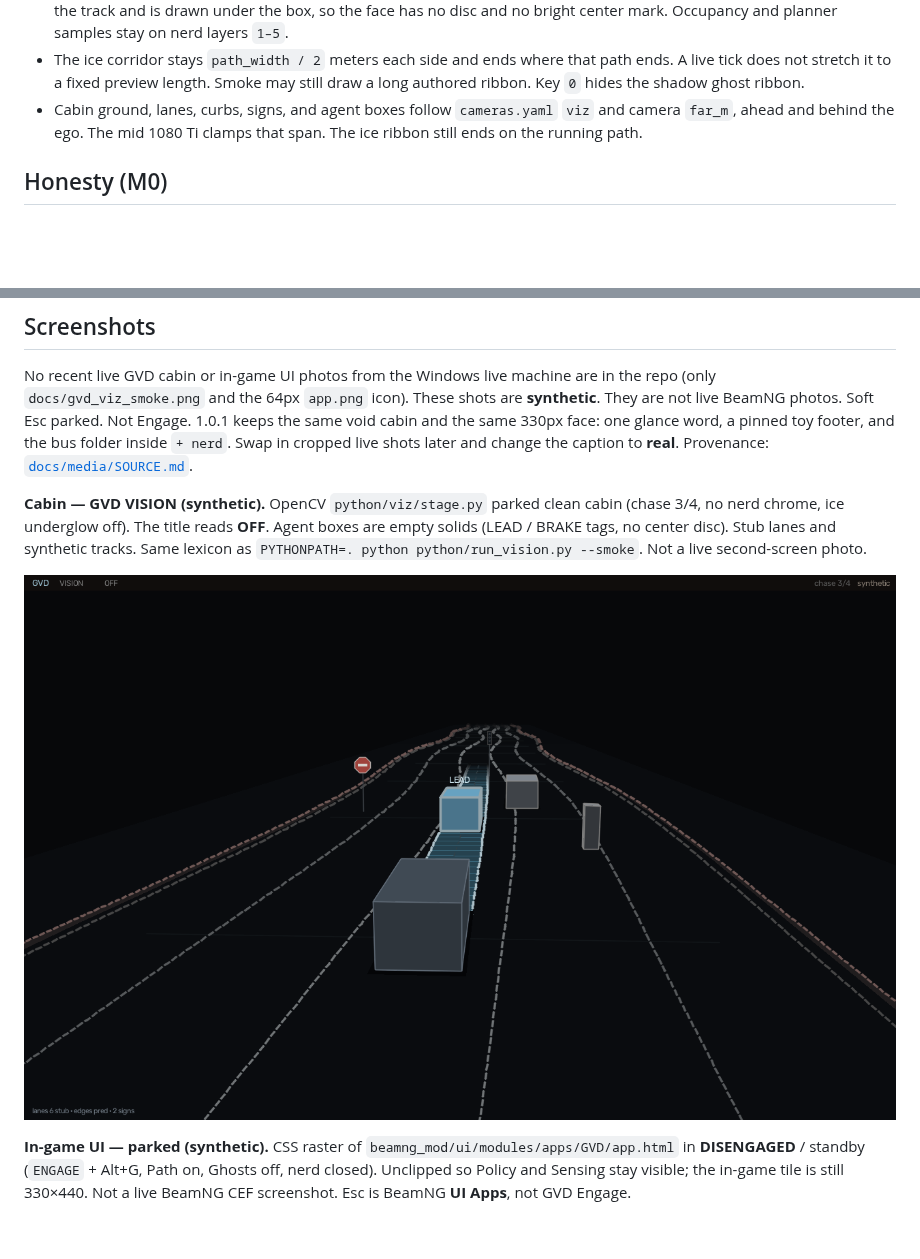
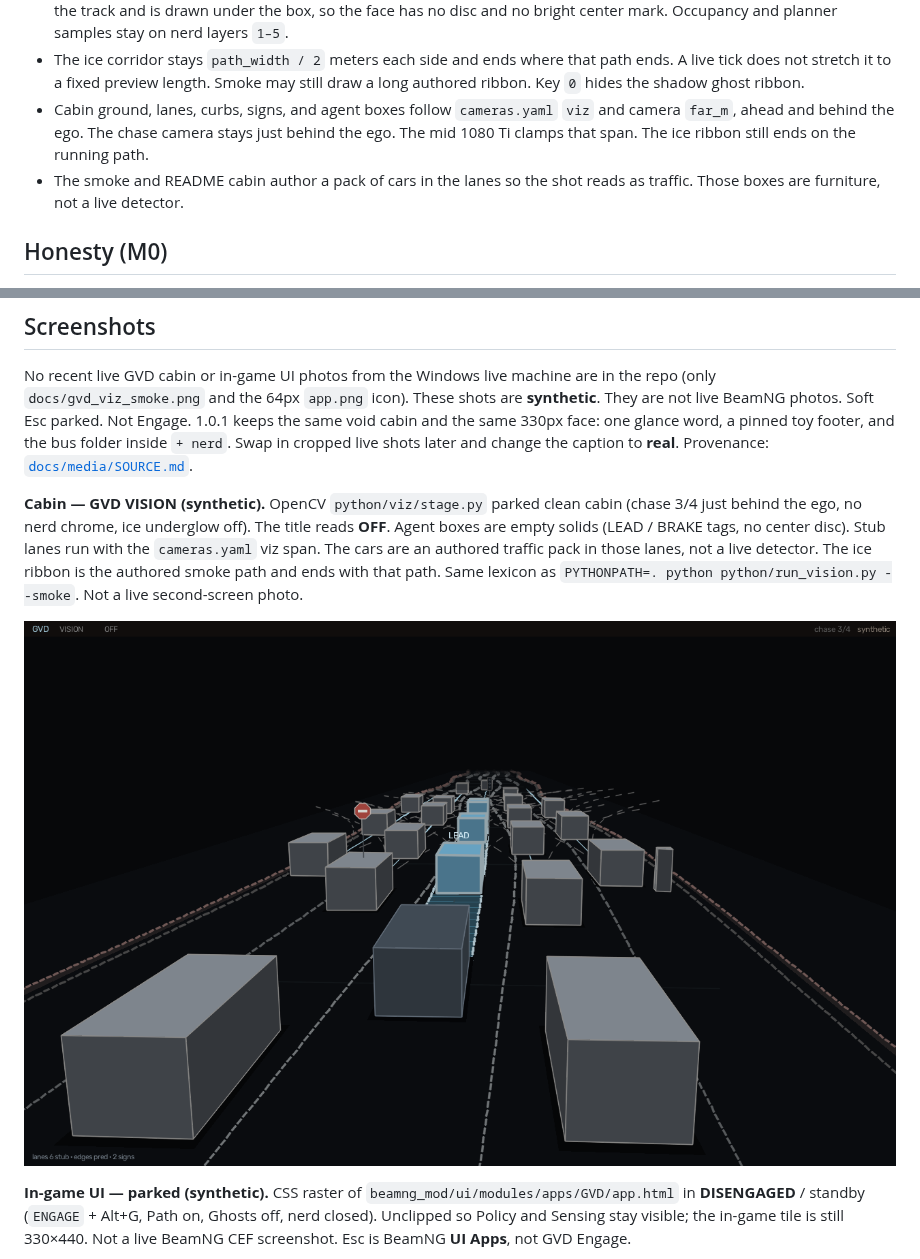
Before and after one commit to Mbeck2008-web/grok-vision-drive, a Markdown page: README.md, 2 parts joined by grey strips. GitHub-like rendering; pictures changed too: docs/media/gvd_cabin_synthetic.png; blank space fills up the shorter version.

```diff
--- a/README.md
+++ b/README.md
@@ -37,7 +37,8 @@ UI
 - Key `0` still hides nerd chrome. The title word stays, because that bar is already on the clean cabin.
 - Cabin agent boxes are empty solids. LEAD and BRAKE stay. The forecast is a thin ice line that starts half a length ahead of the track and is drawn under the box, so the face has no disc and no bright center mark. Occupancy and planner samples stay on nerd layers `1–5`.
 - The ice corridor stays `path_width / 2` meters each side and ends where that path ends. A live tick does not stretch it to a fixed preview length. Smoke may still draw a long authored ribbon. Key `0` hides the shadow ghost ribbon.
-- Cabin ground, lanes, curbs, signs, and agent boxes follow `cameras.yaml` `viz` and camera `far_m`, ahead and behind the ego. The mid 1080 Ti clamps that span. The ice ribbon still ends on the running path.
+- Cabin ground, lanes, curbs, signs, and agent boxes follow `cameras.yaml` `viz` and camera `far_m`, ahead and behind the ego. The chase camera stays just behind the ego. The mid 1080 Ti clamps that span. The ice ribbon still ends on the running path.
+- The smoke and README cabin author a pack of cars in the lanes so the shot reads as traffic. Those boxes are furniture, not a live detector.
 
 ## Honesty (M0)
 
@@ -55,7 +56,7 @@ Credits: [VisionPilot](https://github.com/visionpilot-project/VisionPilot), Beam
 
 No recent live GVD cabin or in-game UI photos from the Windows live machine are in the repo (only `docs/gvd_viz_smoke.png` and the 64px `app.png` icon). These shots are **synthetic**. They are not live BeamNG photos. Soft Esc parked. Not Engage. 1.0.1 keeps the same void cabin and the same 330px face: one glance word, a pinned toy footer, and the bus folder inside `+ nerd`. Swap in cropped live shots later and change the caption to **real**. Provenance: [`docs/media/SOURCE.md`](docs/media/SOURCE.md).
 
-**Cabin — GVD VISION (synthetic).** OpenCV `python/viz/stage.py` parked clean cabin (chase 3/4, no nerd chrome, ice underglow off). The title reads **OFF**. Agent boxes are empty solids (LEAD / BRAKE tags, no center disc). Stub lanes and synthetic tracks. Same lexicon as `PYTHONPATH=. python python/run_vision.py --smoke`. Not a live second-screen photo.
+**Cabin — GVD VISION (synthetic).** OpenCV `python/viz/stage.py` parked clean cabin (chase 3/4 just behind the ego, no nerd chrome, ice underglow off). The title reads **OFF**. Agent boxes are empty solids (LEAD / BRAKE tags, no center disc). Stub lanes run with the `cameras.yaml` viz span. The cars are an authored traffic pack in those lanes, not a live detector. The ice ribbon is the authored smoke path and ends with that path. Same lexicon as `PYTHONPATH=. python python/run_vision.py --smoke`. Not a live second-screen photo.
 
 ![GVD VISION cabin (synthetic)](docs/media/gvd_cabin_synthetic.png)
 
```
Also changed, not shown: docs/media/SOURCE.md (+1 -1 lines), docs/gvd_viz_smoke.png, 1 other file.
